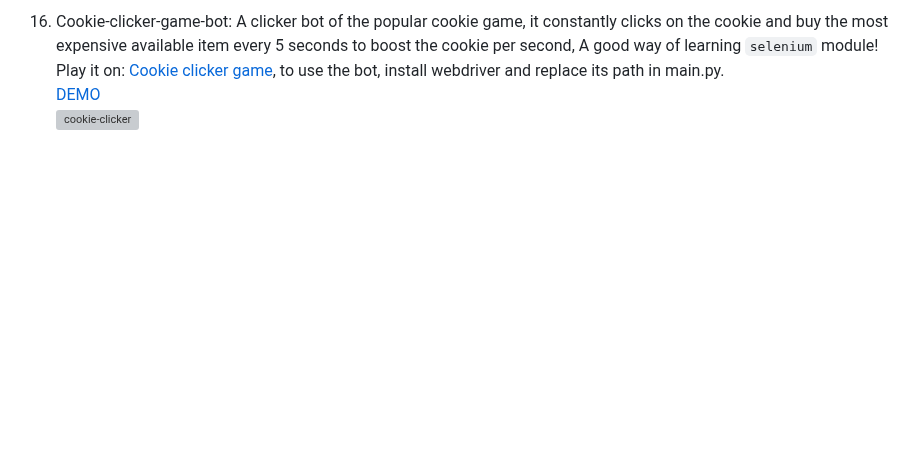
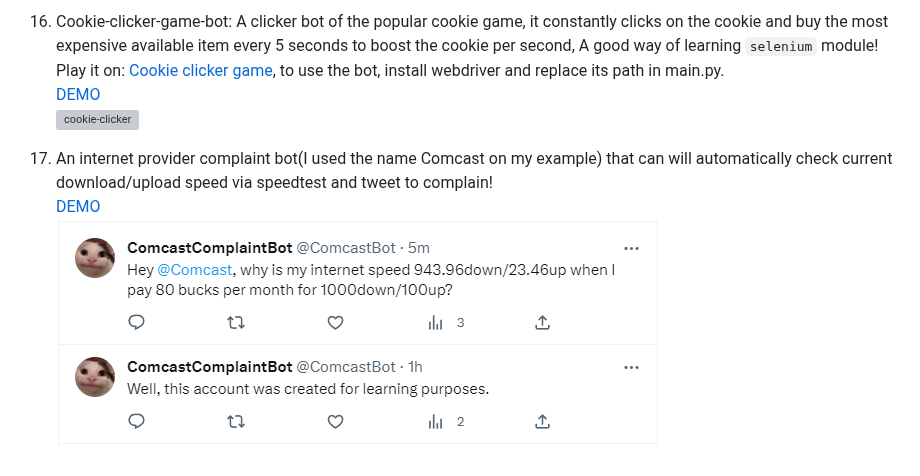
Before and after one commit to andreivln/python3-projects, a Markdown page: README.md, the part around the change. GitHub-like rendering; blank space fills up the shorter version; grey boxes are pictures that could not be loaded.

```diff
--- a/README.md
+++ b/README.md
@@ -69,3 +69,7 @@
 16. Cookie-clicker-game-bot: A clicker bot of the popular cookie game, it constantly clicks on the cookie and buy the most expensive available item every 5 seconds to boost the cookie per second, A good way of learning `selenium` module! Play it on: [Cookie clicker game](http://orteil.dashnet.org/experiments/cookie/), to use the bot, install webdriver and replace its path in main.py.
     [DEMO](https://replit.com/@andreivln/cookie-clicker?v=1)
     ![cookie-clicker](https://github.com/andreivln/python3-projects/blob/main/Cookie-clicker/cookie-clicker.gif)
+
+17. An internet provider complaint bot(I used the name Comcast on my example) that can will automatically check current download/upload speed via speedtest and tweet to complain!
+    [DEMO](https://replit.com/@andreivln/Internet-provider-complaint-bot?v=1)
+    ![complaint-bot](https://github.com/andreivln/python3-projects/blob/main/Internet-provider-complaint-bot/comcast-complaint-bot.png)
```
